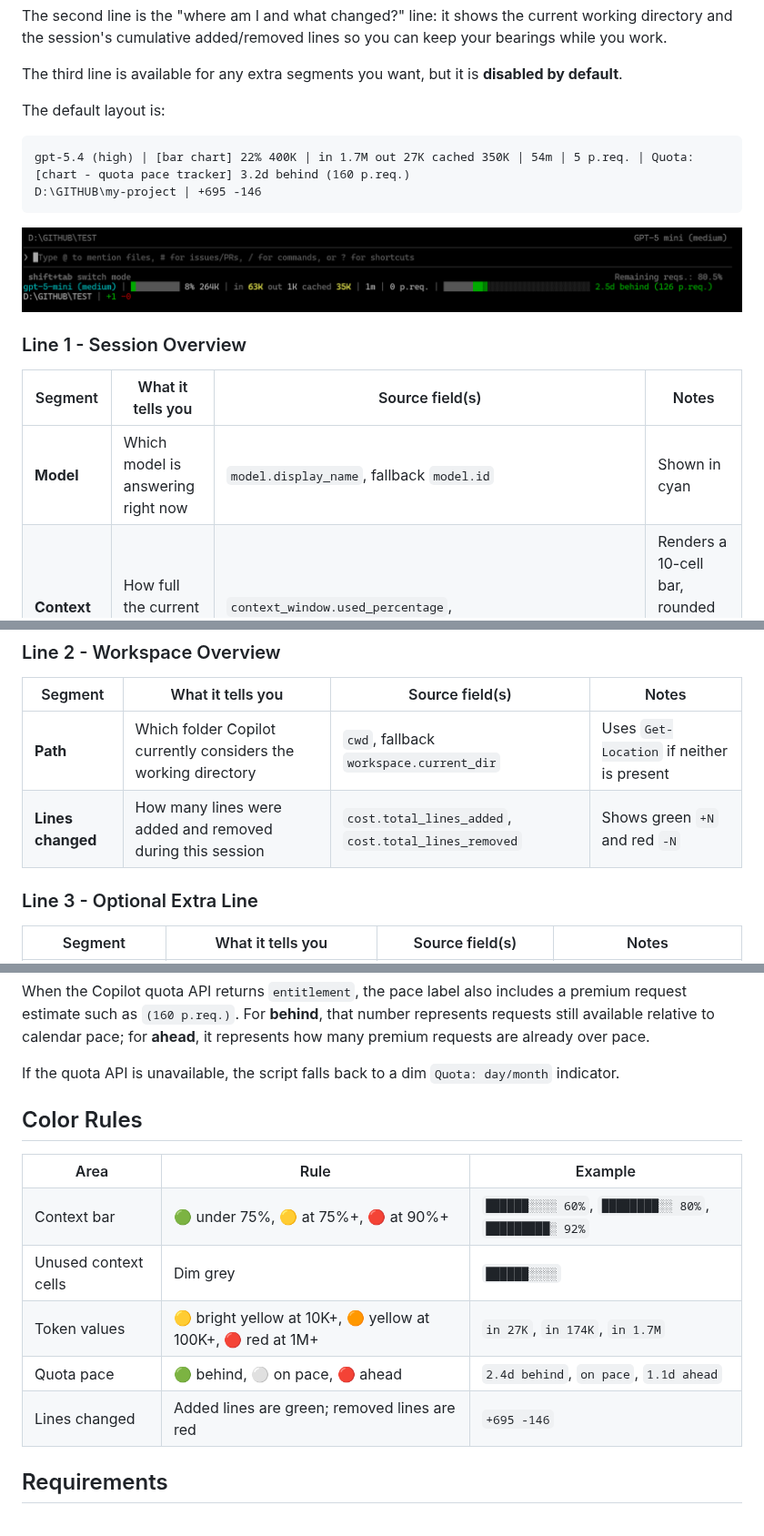
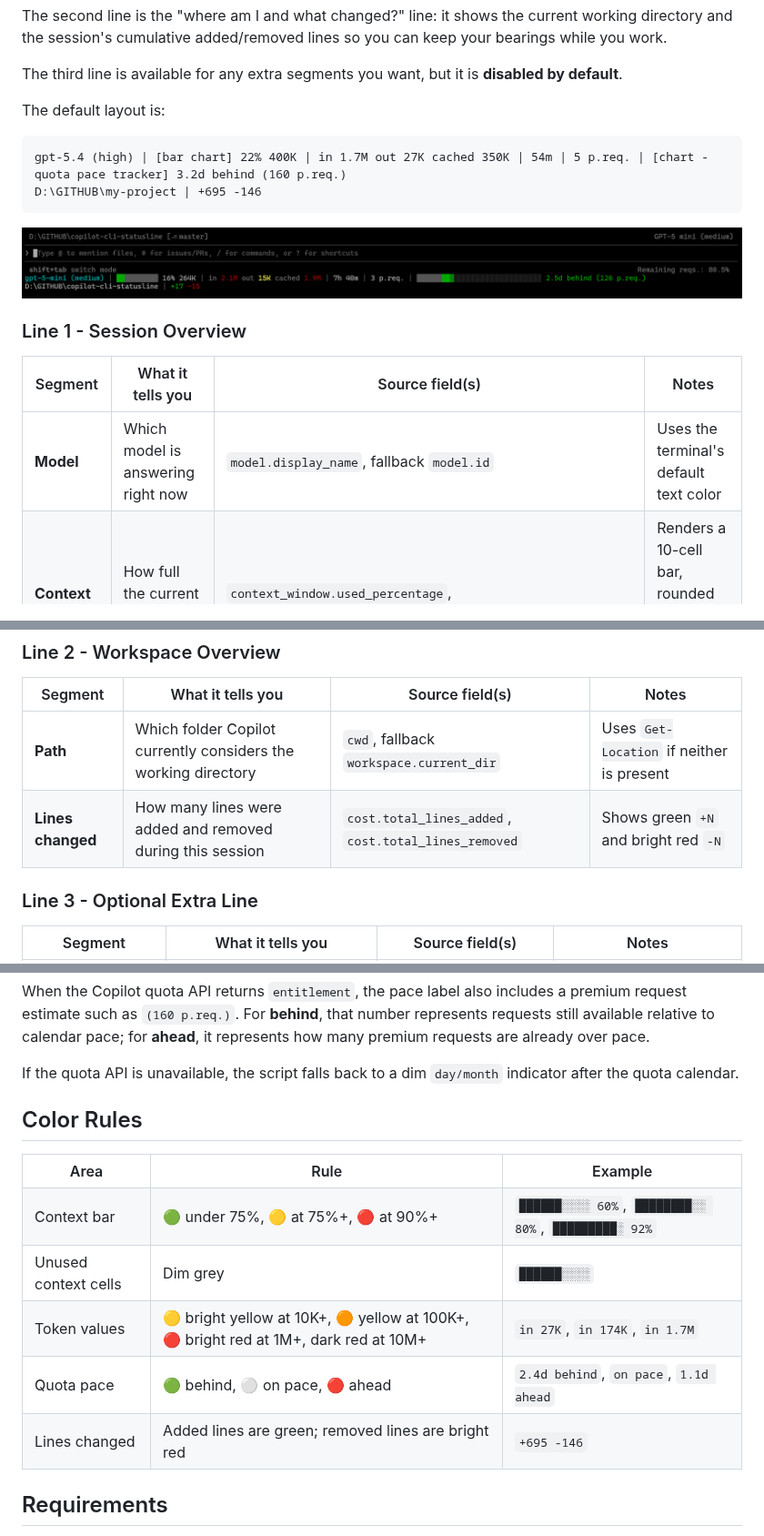
Before and after one commit to avatorl/copilot-cli-statusline, a Markdown page: README.md, 3 parts joined by grey strips. Shown at 91% size. GitHub-like rendering; pictures changed too: assets/readme-statusline.png.

Commit message:
Update status line colors and docs
Co-authored-by: Copilot <223556219+Copilot@users.noreply.github.com>

````diff
--- a/README.md
+++ b/README.md
@@ -19,7 +19,7 @@ The third line is available for any extra segments you want, but it is **disable
 The default layout is:
 
 ```text
-gpt-5.4 (high) | [bar chart] 22% 400K | in 1.7M out 27K cached 350K | 54m | 5 p.req. | Quota: [chart - quota pace tracker] 3.2d behind (160 p.req.)
+gpt-5.4 (high) | [bar chart] 22% 400K | in 1.7M out 27K cached 350K | 54m | 5 p.req. | [chart - quota pace tracker] 3.2d behind (160 p.req.)
 D:\GITHUB\my-project | +695 -146
 ```
 
@@ -29,7 +29,7 @@ D:\GITHUB\my-project | +695 -146
 
 | Segment | What it tells you | Source field(s) | Notes |
 |---------|-------------------|-----------------|-------|
-| **Model** | Which model is answering right now | `model.display_name`, fallback `model.id` | Shown in cyan |
+| **Model** | Which model is answering right now | `model.display_name`, fallback `model.id` | Uses the terminal's default text color |
 | **Context usage** | How full the current context window is | `context_window.used_percentage`, `context_window.context_window_size` | Renders a 10-cell bar, rounded percent, and compact size |
 | **Tokens** | How many input, output, and cached tokens the session has spent so far | `context_window.total_input_tokens`, `context_window.total_output_tokens`, `context_window.total_cache_read_tokens`, `context_window.total_cache_write_tokens` | Shows `in`, `out`, and `cached` totals; `cached` = read + write |
 | **Duration** | How long the session has been running | `cost.total_duration_ms` | Rounded to whole minutes; hidden under 30 seconds |
@@ -41,7 +41,7 @@ D:\GITHUB\my-project | +695 -146
 | Segment | What it tells you | Source field(s) | Notes |
 |---------|-------------------|-----------------|-------|
 | **Path** | Which folder Copilot currently considers the working directory | `cwd`, fallback `workspace.current_dir` | Uses `Get-Location` if neither is present |
-| **Lines changed** | How many lines were added and removed during this session | `cost.total_lines_added`, `cost.total_lines_removed` | Shows green `+N` and red `-N` |
+| **Lines changed** | How many lines were added and removed during this session | `cost.total_lines_added`, `cost.total_lines_removed` | Shows green `+N` and bright red `-N` |
 
 ### Line 3 - Optional Extra Line
 
@@ -132,7 +132,7 @@ Today is **white only when on pace**. When usage is behind or ahead, the today b
 
 When the Copilot quota API returns `entitlement`, the pace label also includes a premium request estimate such as `(160 p.req.)`. For **behind**, that number represents requests still available relative to calendar pace; for **ahead**, it represents how many premium requests are already over pace.
 
-If the quota API is unavailable, the script falls back to a dim `Quota: day/month` indicator.
+If the quota API is unavailable, the script falls back to a dim `day/month` indicator after the quota calendar.
 
 ## Color Rules
 
@@ -154,7 +154,7 @@ If the quota API is unavailable, the script falls back to a dim `Quota: day/mont
   </tr>
   <tr>
     <td>Token values</td>
-    <td>🟡 bright yellow at 10K+, 🟠 yellow at 100K+, 🔴 red at 1M+</td>
+    <td>🟡 bright yellow at 10K+, 🟠 yellow at 100K+, 🔴 bright red at 1M+, dark red at 10M+</td>
     <td><code>in 27K</code>, <code>in 174K</code>, <code>in 1.7M</code></td>
   </tr>
   <tr>
@@ -164,7 +164,7 @@ If the quota API is unavailable, the script falls back to a dim `Quota: day/mont
   </tr>
   <tr>
     <td>Lines changed</td>
-    <td>Added lines are green; removed lines are red</td>
+    <td>Added lines are green; removed lines are bright red</td>
     <td><code>+695 -146</code></td>
   </tr>
 </table>
````
Also changed, not shown: 1 other file.
